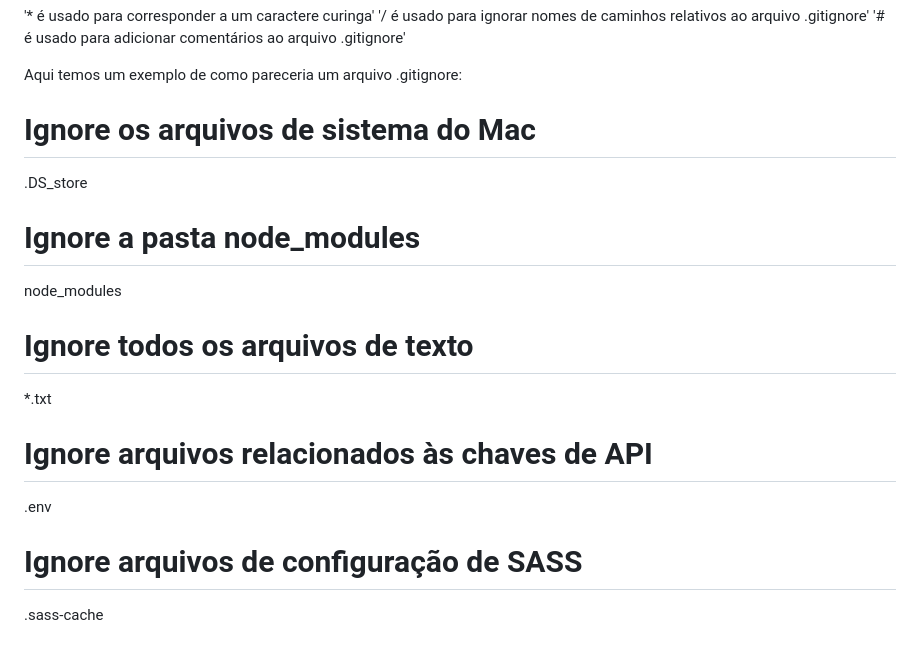
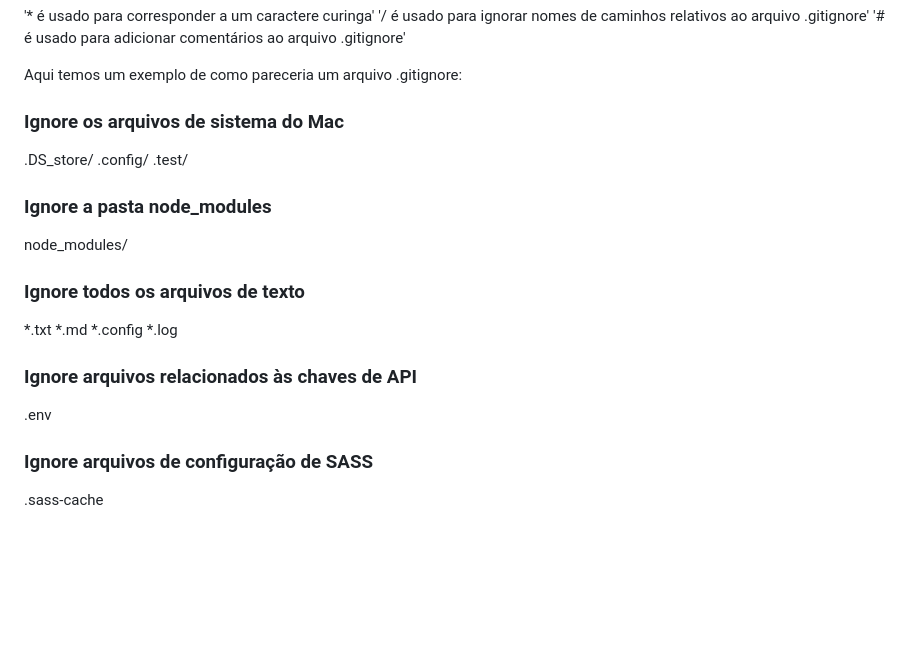
Before and after one commit to renanrrodrigues/start-git, a Markdown page: README.md, the part around the change. Rendered like a GitHub page; blank space fills up the shorter version.

Commit message:
add folders/files and update readme

```diff
--- a/README.md
+++ b/README.md
@@ -155,17 +155,22 @@
 
 Aqui temos um exemplo de como pareceria um arquivo .gitignore:
 
-# Ignore os arquivos de sistema do Mac
-.DS_store
+### Ignore os arquivos de sistema do Mac
+.DS_store/
+.config/
+.test/
 
-# Ignore a pasta node_modules
-node_modules
+### Ignore a pasta node_modules
+node_modules/
 
-# Ignore todos os arquivos de texto
+### Ignore todos os arquivos de texto
 *.txt
+*.md
+*.config
+*.log
 
-# Ignore arquivos relacionados às chaves de API
+### Ignore arquivos relacionados às chaves de API
 .env
 
-# Ignore arquivos de configuração de SASS
+### Ignore arquivos de configuração de SASS
 .sass-cache
```
